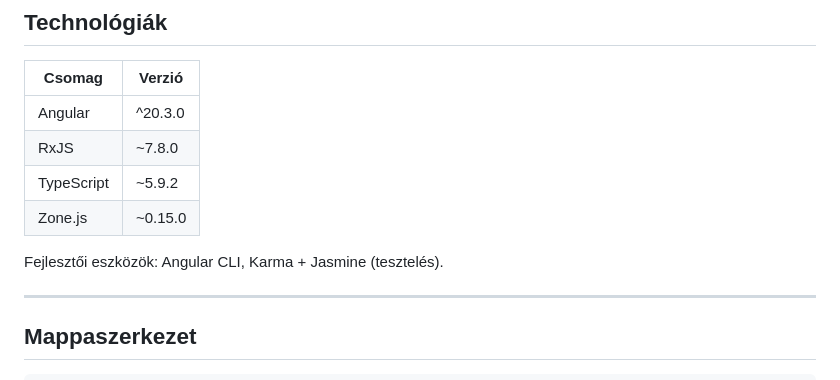
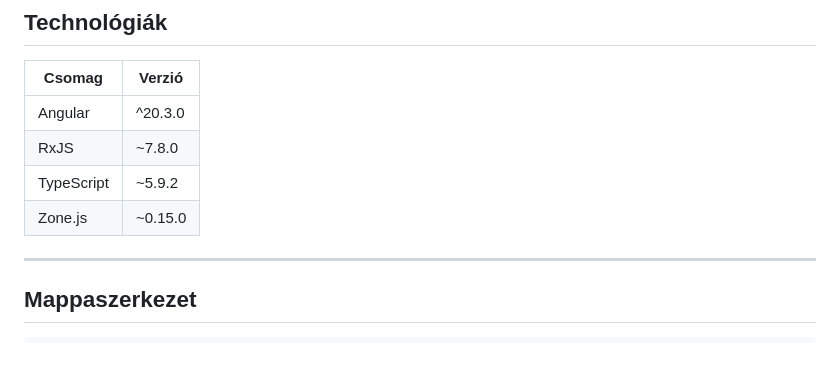
Before and after one commit to Adrian061022/game-manager, a Markdown page: game-manager-frontend/docs/frontend.md, the part around one of its changes. Drawn GitHub-style; blank space fills up the shorter version.

Commit message:
frontend dokumentáció módosítása

```diff
--- a/game-manager-frontend/docs/frontend.md
+++ b/game-manager-frontend/docs/frontend.md
@@ -14,8 +14,6 @@ Az alkalmazás frontendja **Angular** keretrendszerrel készült (standalone kom
 | RxJS | ~7.8.0 |
 | TypeScript | ~5.9.2 |
 | Zone.js | ~0.15.0 |
-
-Fejlesztői eszközök: Angular CLI, Karma + Jasmine (tesztelés).
 
 ---
 
```
Also changed, not shown: other parts of game-manager-frontend/docs/frontend.md (+31 -0 lines).
